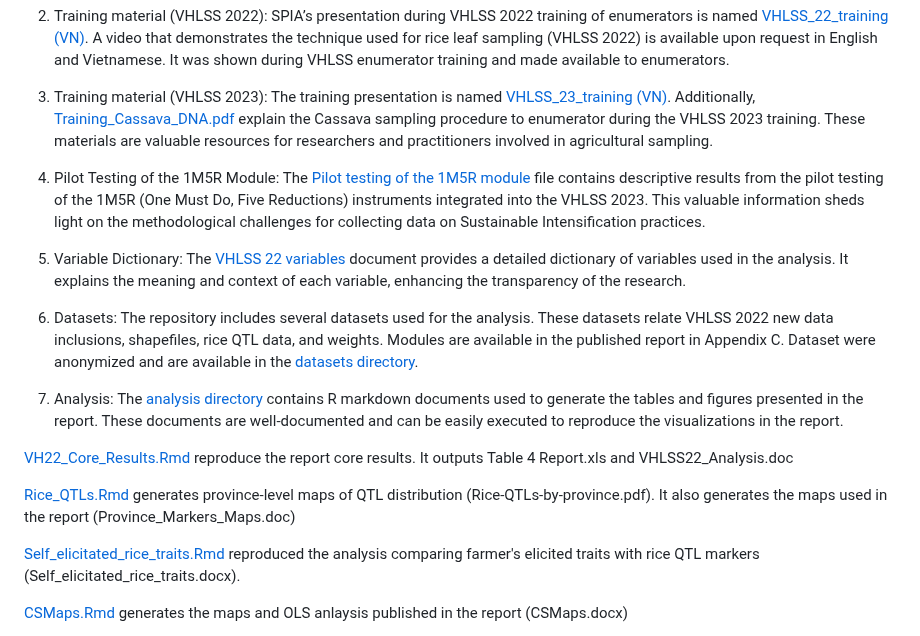
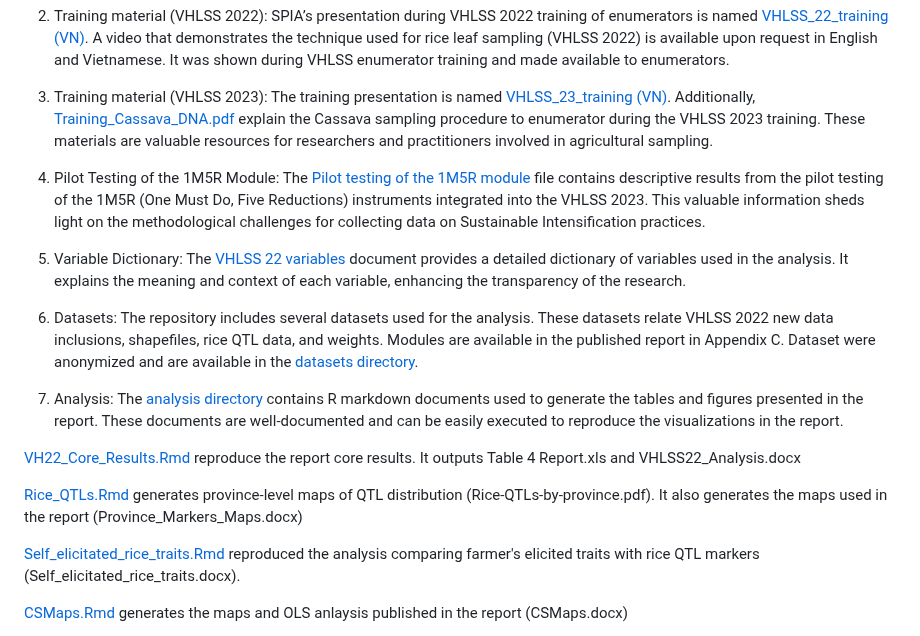
Before and after one commit to CGIAR-SPIA/Vietnam-pre-report-2023, a Markdown page: README.md, the part around one of its changes. Rendered like a GitHub page.

```diff
--- a/README.md
+++ b/README.md
@@ -21,9 +21,9 @@ The report results can be reproduced by downloading the [analysis directory](htt
 
 7. Analysis: The [analysis directory](https://github.com/CGIAR-SPIA/Vietnam-pre-report-2023/tree/main/analysis) contains R markdown documents used to generate the tables and figures presented in the report. These documents are well-documented and can be easily executed to reproduce the visualizations in the report.
 
-[VH22_Core_Results.Rmd](https://raw.githubusercontent.com/CGIAR-SPIA/Vietnam-pre-report-2023/main/analysis/VH22_Core_Results.Rmd) reproduce the report core results. It outputs Table 4 Report.xls and VHLSS22_Analysis.doc
+[VH22_Core_Results.Rmd](https://raw.githubusercontent.com/CGIAR-SPIA/Vietnam-pre-report-2023/main/analysis/VH22_Core_Results.Rmd) reproduce the report core results. It outputs Table 4 Report.xls and VHLSS22_Analysis.docx
 
-[Rice_QTLs.Rmd](https://raw.githubusercontent.com/CGIAR-SPIA/Vietnam-pre-report-2023/main/analysis/Rice_QTLs.Rmd) generates province-level maps of QTL distribution (Rice-QTLs-by-province.pdf). It also generates the maps used in the report (Province_Markers_Maps.doc)
+[Rice_QTLs.Rmd](https://raw.githubusercontent.com/CGIAR-SPIA/Vietnam-pre-report-2023/main/analysis/Rice_QTLs.Rmd) generates province-level maps of QTL distribution (Rice-QTLs-by-province.pdf). It also generates the maps used in the report (Province_Markers_Maps.docx)
 
 [Self_elicitated_rice_traits.Rmd](https://raw.githubusercontent.com/CGIAR-SPIA/Vietnam-pre-report-2023/main/analysis/Self_elicitated_rice_traits.Rmd) reproduced the analysis comparing farmer's elicited traits with rice QTL markers (Self_elicitated_rice_traits.docx).
 
```
Also changed, not shown: other parts of README.md (+1 -1 lines).
